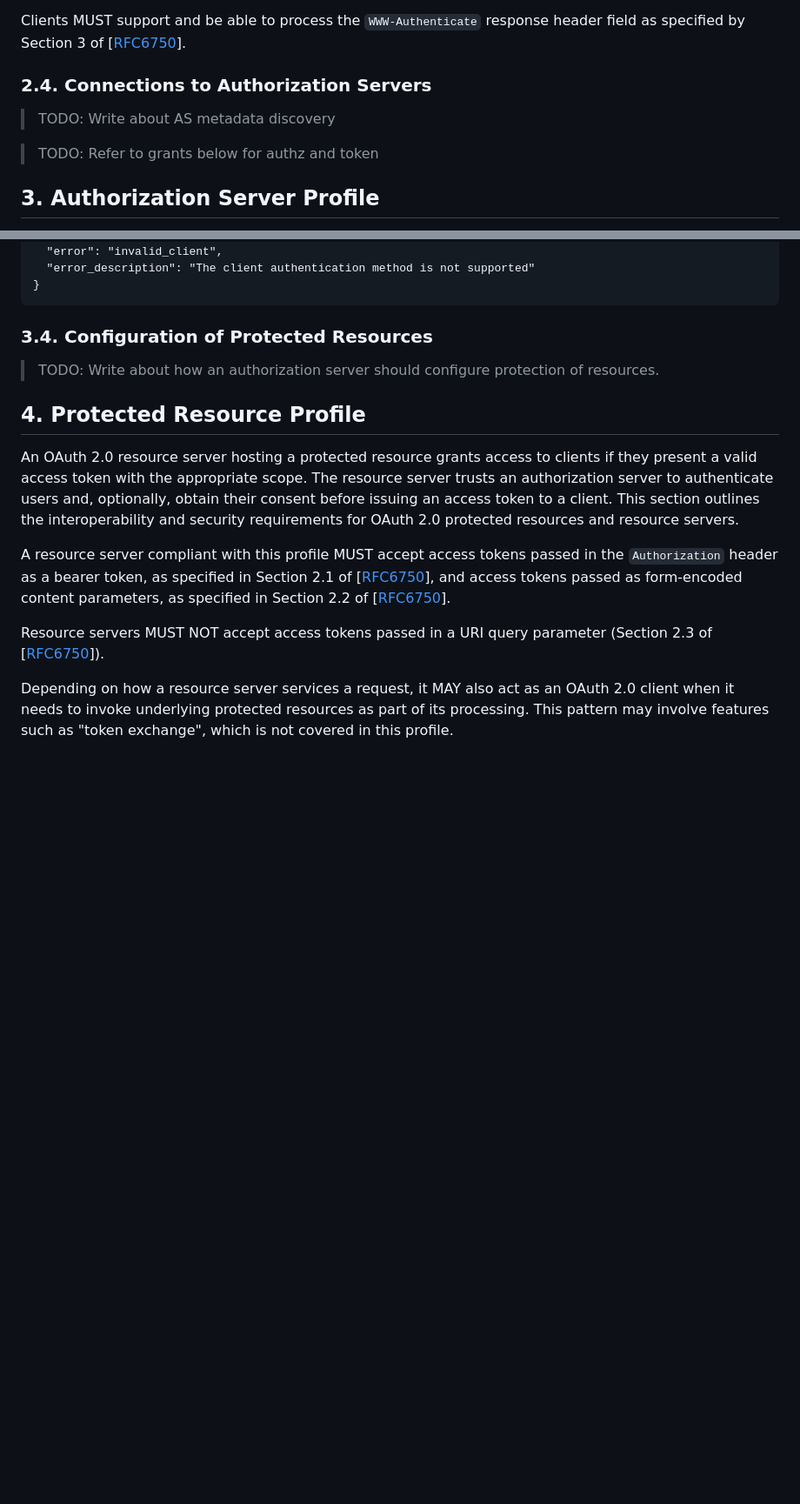
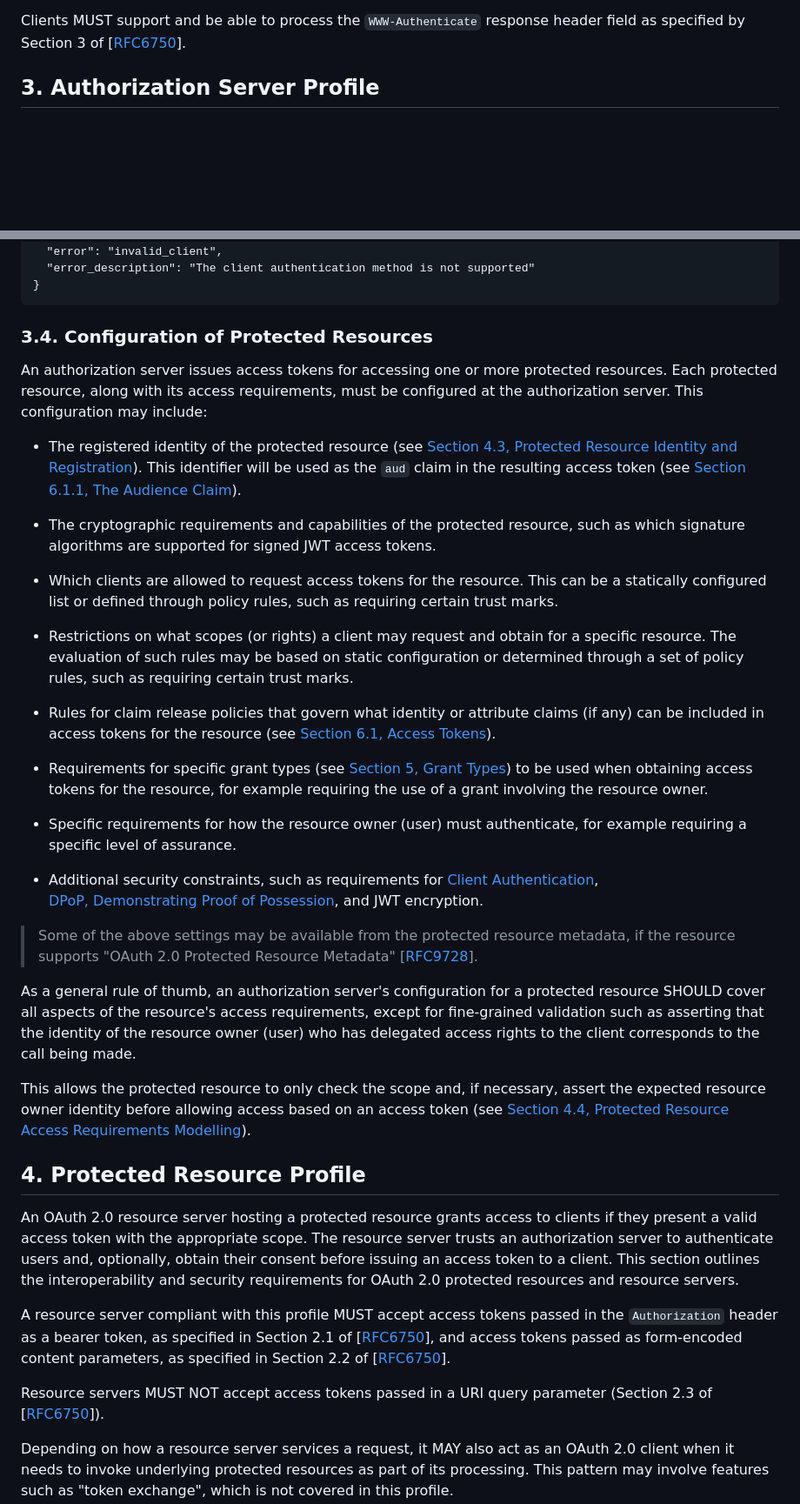
Before and after one commit to fortifiedid/ena-specifications, a Markdown page: ena-oauth2-profile.md, 2 parts joined by grey strips. Shown at 87% size. Rendered like a GitHub page; blank space fills up the shorter version.

Commit message:
Protected resource configuration at AS (#28)
* Protected resource configuration at AS

* Updated with clearer explainations

* Updates to clarify check of delegating resource owner's identity.

* Bumped date

```diff
--- a/ena-oauth2-profile.md
+++ b/ena-oauth2-profile.md
@@ -372,13 +370,6 @@ Clients MAY send the access token in an HTTP request by including it as a form-e
 Clients MUST NOT include the access token as a URI query parameter (Section 2.3 of \[[RFC6750](#rfc6750)\]). The reason is that the access token would be visible in the URL and could be stolen by attackers, for example, from the web browser history. Consequently, a resource server compliant with this profile MUST NOT accept an access token transmitted in a query parameter.
 
 Clients MUST support and be able to process the `WWW-Authenticate` response header field as specified by Section 3 of [[RFC6750](#rfc6750)\].
-
-<a name="connections-to-authorization-servers"></a>
-### 2.4. Connections to Authorization Servers
-
-> TODO: Write about AS metadata discovery
-
-> TODO: Refer to grants below for authz and token
 
 <a name="authorization-server-profile"></a>
 ## 3. Authorization Server Profile
@@ -737,7 +728,30 @@ Pragma: no-cache
 <a name="configuration-of-protected-resources"></a>
 ### 3.4. Configuration of Protected Resources
 
-> TODO: Write about how an authorization server should configure protection of resources.
+An authorization server issues access tokens for accessing one or more protected resources. Each protected resource, along with its access requirements, must be configured at the authorization server. This configuration may include:
+
+- The registered identity of the protected resource (see [Section 4.3, Protected Resource Identity and Registration](#protected-resource-identity-and-registration)). This identifier will be used as the `aud` claim in the resulting access token (see [Section 6.1.1, The Audience Claim](#the-audience-claim)).
+
+- The cryptographic requirements and capabilities of the protected resource, such as which signature algorithms are supported for signed JWT access tokens.
+
+- Which clients are allowed to request access tokens for the resource. This can be a statically configured list or defined through policy rules, such as requiring certain trust marks.
+
+- Restrictions on what scopes (or rights) a client may request and obtain for a specific resource. The evaluation of such rules may be based on static configuration or determined through a set of policy rules, such as requiring certain trust marks.
+
+- Rules for claim release policies that govern what identity or attribute claims (if any) can be included in access tokens for the resource (see [Section 6.1, Access Tokens](#access-tokens)).
+
+- Requirements for specific grant types (see [Section 5, Grant Types](#grant-types)) to be used when obtaining access tokens for the resource, for example requiring the use of a grant involving the resource owner.
+
+- Specific requirements for how the resource owner (user) must authenticate, for example requiring a specific level of assurance.
+
+- Additional security constraints, such as requirements for [Client Authentication](#client-authentication),
+[DPoP, Demonstrating Proof of Possession](#dpop-demonstrating-proof-of-possession), and JWT encryption.
+
+> Some of the above settings may be available from the protected resource metadata, if the resource supports "OAuth 2.0 Protected Resource Metadata" \[[RFC9728](#rfc9728)\].
+
+As a general rule of thumb, an authorization server's configuration for a protected resource SHOULD cover all aspects of the resource's access requirements, except for fine-grained validation such as asserting that the identity of the resource owner (user) who has delegated access rights to the client corresponds to the call being made.
+
+This allows the protected resource to only check the scope and, if necessary, assert the expected resource owner identity before allowing access based on an access token (see [Section 4.4, Protected Resource Access Requirements Modelling](#protected-resource-access-requirements-modelling)).
 
 <a name="protected-resource-profile"></a>
 ## 4. Protected Resource Profile
```
Also changed, not shown: other parts of ena-oauth2-profile.md (+8 -8 lines).
